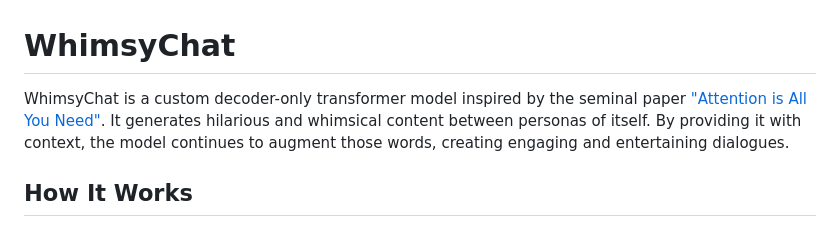
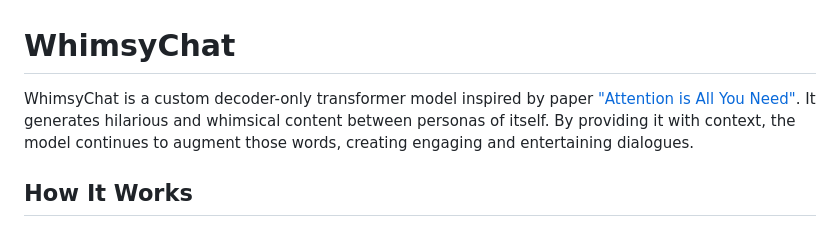
Before and after one commit to vishnugamini/WhimsyTextGenerator, a Markdown page: README.md, the part around the change. GitHub-like rendering.

```diff
--- a/README.md
+++ b/README.md
@@ -1,6 +1,6 @@
 # WhimsyChat
 
-WhimsyChat is a custom decoder-only transformer model inspired by the seminal paper ["Attention is All You Need"](https://arxiv.org/abs/1706.03762). It generates hilarious and whimsical content between personas of itself. By providing it with context, the model continues to augment those words, creating engaging and entertaining dialogues.
+WhimsyChat is a custom decoder-only transformer model inspired by paper ["Attention is All You Need"](https://arxiv.org/abs/1706.03762). It generates hilarious and whimsical content between personas of itself. By providing it with context, the model continues to augment those words, creating engaging and entertaining dialogues.
 
 ## How It Works
 
```
